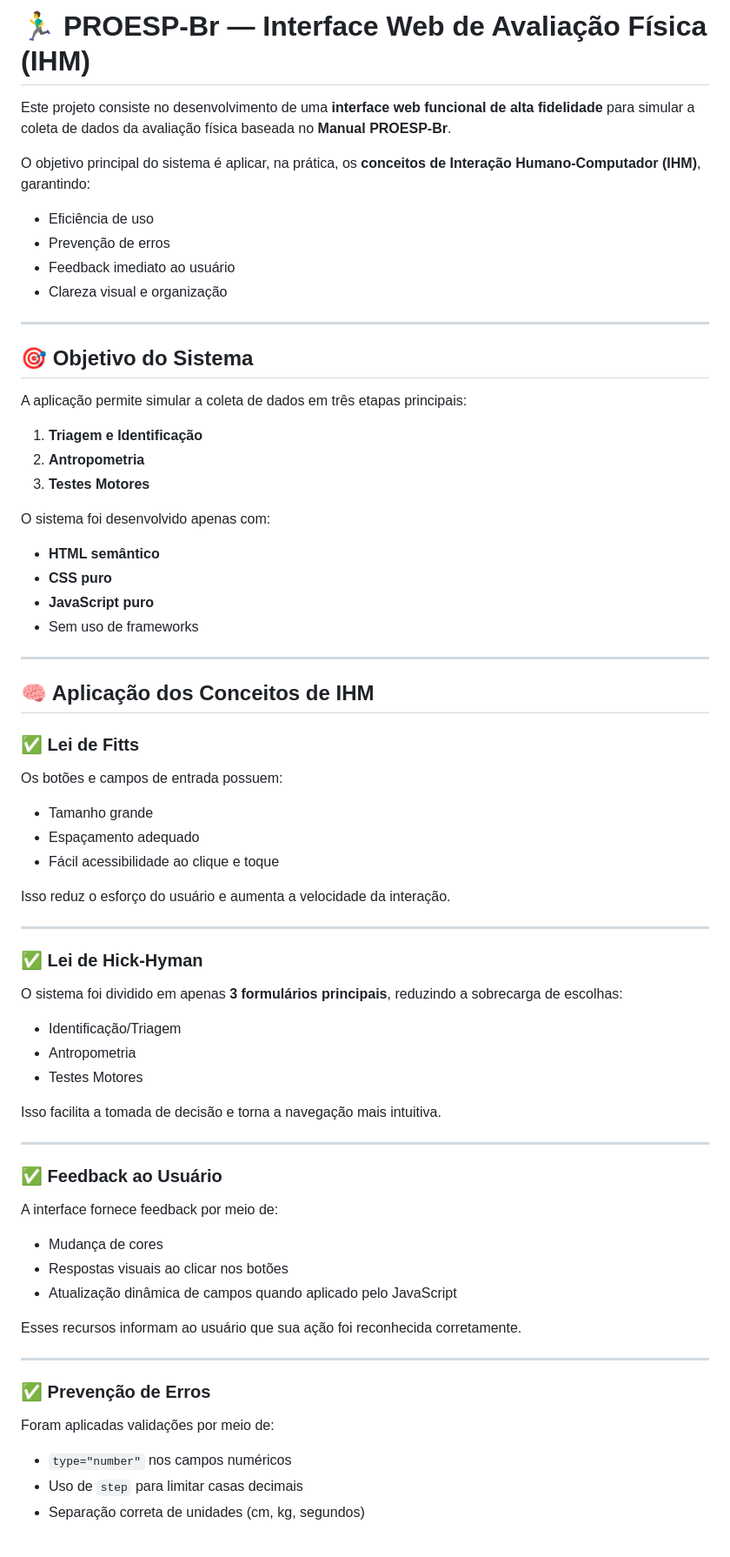
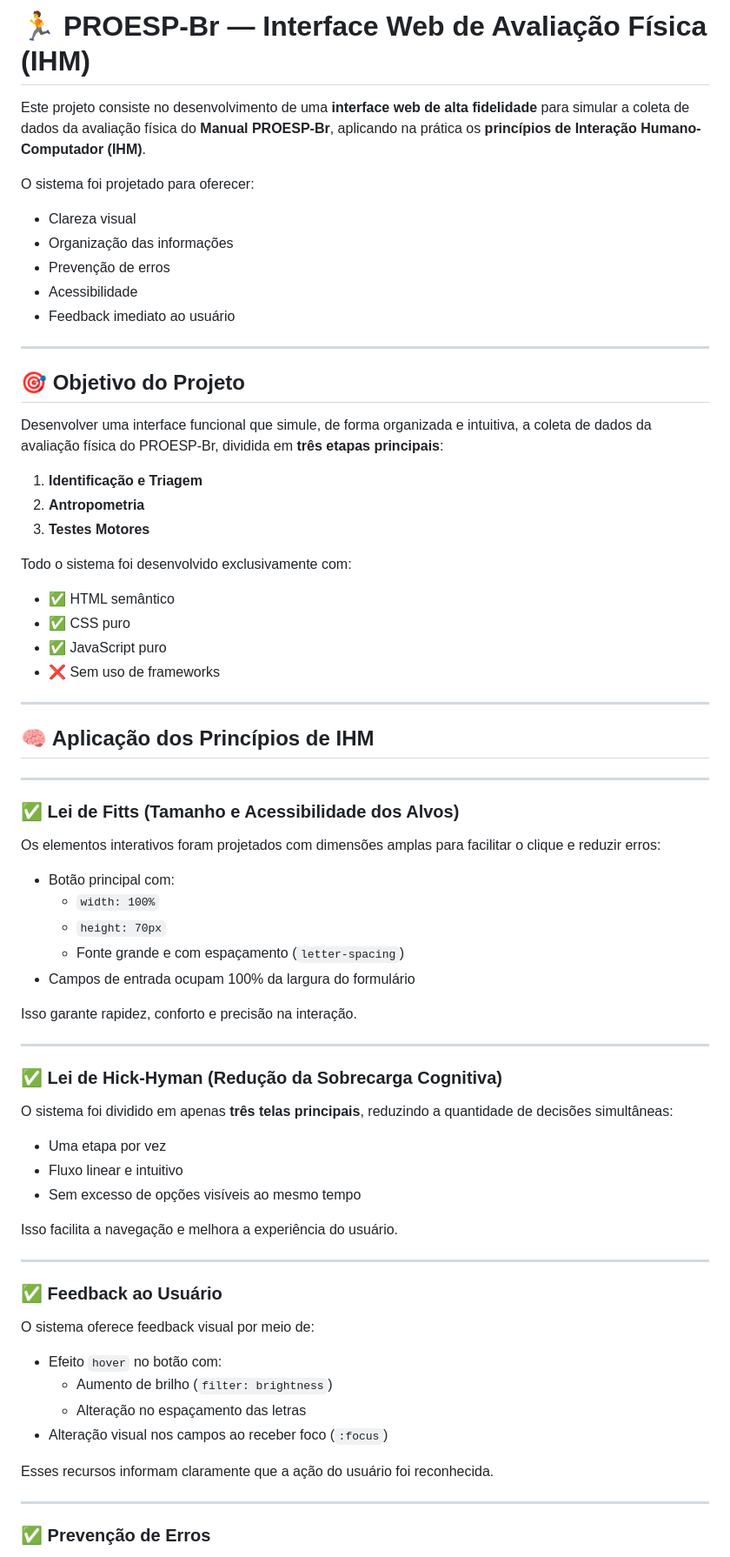
Before and after one commit to king27ofdragons/proesp.project, a Markdown page: README.md, the part around the change printed below. Shown: that part at 87% size. Rendered like a GitHub page.

```diff
--- a/README.md
+++ b/README.md
@@ -1,66 +1,74 @@
-# 🏃‍♂️ PROESP-Br — Interface Web de Avaliação Física (IHM)
+# 🏃 PROESP-Br — Interface Web de Avaliação Física (IHM)
 
-Este projeto consiste no desenvolvimento de uma **interface web funcional de alta fidelidade** para simular a coleta de dados da avaliação física baseada no **Manual PROESP-Br**.
+Este projeto consiste no desenvolvimento de uma **interface web de alta fidelidade** para simular a coleta de dados da avaliação física do **Manual PROESP-Br**, aplicando na prática os **princípios de Interação Humano-Computador (IHM)**.
 
-O objetivo principal do sistema é aplicar, na prática, os **conceitos de Interação Humano-Computador (IHM)**, garantindo:
-- Eficiência de uso
+O sistema foi projetado para oferecer:
+- Clareza visual
+- Organização das informações
 - Prevenção de erros
+- Acessibilidade
 - Feedback imediato ao usuário
-- Clareza visual e organização
 
 ---
 
-## 🎯 Objetivo do Sistema
+## 🎯 Objetivo do Projeto
 
-A aplicação permite simular a coleta de dados em três etapas principais:
+Desenvolver uma interface funcional que simule, de forma organizada e intuitiva, a coleta de dados da avaliação física do PROESP-Br, dividida em **três etapas principais**:
 
-1. **Triagem e Identificação**
+1. **Identificação e Triagem**
 2. **Antropometria**
 3. **Testes Motores**
 
-O sistema foi desenvolvido apenas com:
-- **HTML semântico**
-- **CSS puro**
-- **JavaScript puro**
-- Sem uso de frameworks
+Todo o sistema foi desenvolvido exclusivamente com:
+- ✅ HTML semântico
+- ✅ CSS puro
+- ✅ JavaScript puro
+- ❌ Sem uso de frameworks
 
 ---
 
-## 🧠 Aplicação dos Conceitos de IHM
-
-### ✅ Lei de Fitts
-Os botões e campos de entrada possuem:
-- Tamanho grande
-- Espaçamento adequado
-- Fácil acessibilidade ao clique e toque
-
-Isso reduz o esforço do usuário e aumenta a velocidade da interação.
+## 🧠 Aplicação dos Princípios de IHM
 
 ---
 
-### ✅ Lei de Hick-Hyman
-O sistema foi dividido em apenas **3 formulários principais**, reduzindo a sobrecarga de escolhas:
-- Identificação/Triagem
-- Antropometria
-- Testes Motores
+### ✅ Lei de Fitts (Tamanho e Acessibilidade dos Alvos)
 
-Isso facilita a tomada de decisão e torna a navegação mais intuitiva.
+Os elementos interativos foram projetados com dimensões amplas para facilitar o clique e reduzir erros:
+
+- Botão principal com:
+  - `width: 100%`
+  - `height: 70px`
+  - Fonte grande e com espaçamento (`letter-spacing`)
+- Campos de entrada ocupam 100% da largura do formulário
+
+Isso garante rapidez, conforto e precisão na interação.
+
+---
+
+### ✅ Lei de Hick-Hyman (Redução da Sobrecarga Cognitiva)
+
+O sistema foi dividido em apenas **três telas principais**, reduzindo a quantidade de decisões simultâneas:
+
+- Uma etapa por vez
+- Fluxo linear e intuitivo
+- Sem excesso de opções visíveis ao mesmo tempo
+
+Isso facilita a navegação e melhora a experiência do usuário.
 
 ---
 
 ### ✅ Feedback ao Usuário
-A interface fornece feedback por meio de:
-- Mudança de cores
-- Respostas visuais ao clicar nos botões
-- Atualização dinâmica de campos quando aplicado pelo JavaScript
 
-Esses recursos informam ao usuário que sua ação foi reconhecida corretamente.
+O sistema oferece feedback visual por meio de:
+
+- Efeito `hover` no botão com:
+  - Aumento de brilho (`filter: brightness`)
+  - Alteração no espaçamento das letras
+- Alteração visual nos campos ao receber foco (`:focus`)
+
+Esses recursos informam claramente que a ação do usuário foi reconhecida.
 
 ---
 
 ### ✅ Prevenção de Erros
-Foram aplicadas validações por meio de:
-- `type="number"` nos campos numéricos
-- Uso de `step` para limitar casas decimais
-- Separação correta de unidades (cm, kg, segundos)
 
```
Also changed, not shown: other parts of README.md (+65 -56 lines).
